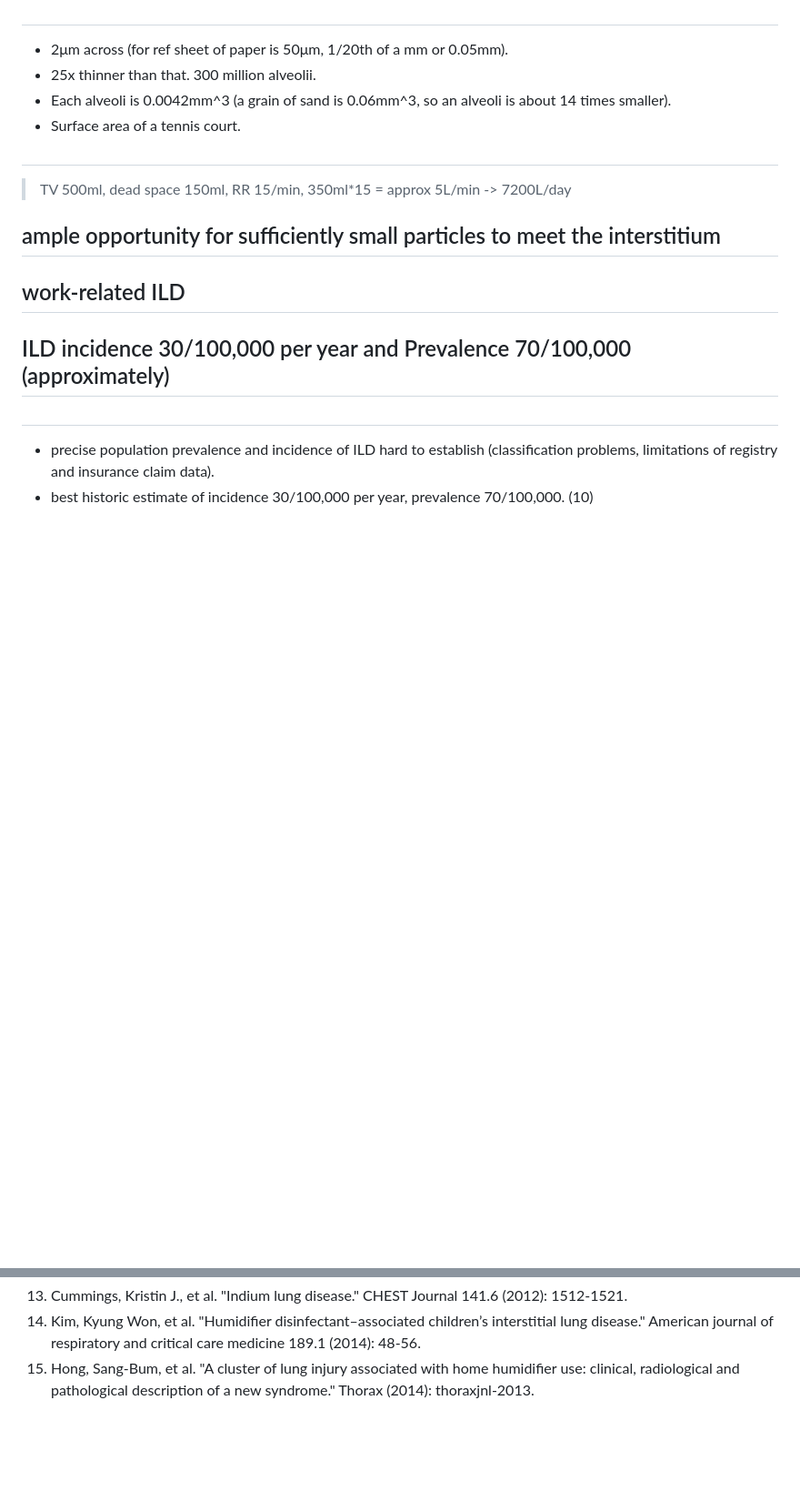
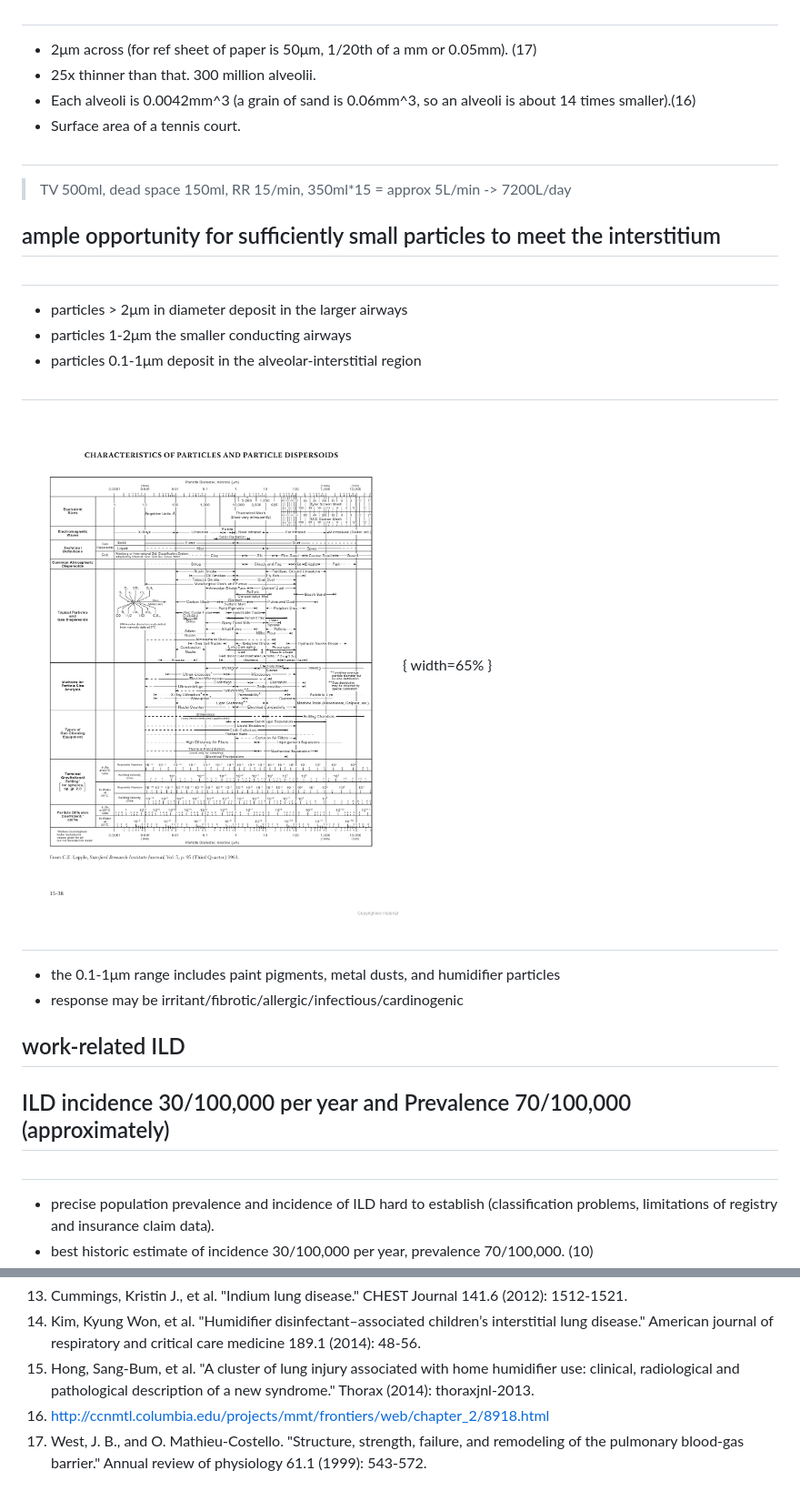
Before and after one commit to drcjar/work-related-ild-talk-sanfran-march-2017, a Markdown page: work-related-ild-talk-sanfran-march-2017.md, 2 parts joined by grey strips. Shown: that part at 91% size. GitHub-like rendering; pictures changed too: images/particles.png (added); blank space fills up the shorter version.

```diff
--- a/work-related-ild-talk-sanfran-march-2017.md
+++ b/work-related-ild-talk-sanfran-march-2017.md
@@ -82,9 +82,9 @@ D = solubility / root of the molecular weight of the gas
 
 ##
 
-- 2μm across (for ref sheet of paper is 50μm, 1/20th of a mm or 0.05mm).
+- 2μm across (for ref sheet of paper is 50μm, 1/20th of a mm or 0.05mm). (17)
 - 25x thinner than that. 300 million alveolii.
-- Each alveoli is 0.0042mm^3 (a grain of sand is 0.06mm^3, so an alveoli is about 14 times smaller).
+- Each alveoli is 0.0042mm^3 (a grain of sand is 0.06mm^3, so an alveoli is about 14 times smaller).(16)
 - Surface area of a tennis court.
 
 ##
@@ -92,6 +92,22 @@ D = solubility / root of the molecular weight of the gas
 > TV 500ml, dead space 150ml, RR 15/min, 350ml*15 = approx 5L/min -> 7200L/day
 
 ## ample opportunity for sufficiently small particles to meet the interstitium
+
+##
+
+- particles > 2μm in diameter deposit in the larger airways
+- particles 1-2μm the smaller conducting airways
+- particles 0.1-1μm deposit in the alveolar-interstitial region
+
+##
+
+![Characteristics of particles and particle dispersoids](images/particles.png){ width=65% }
+
+
+##
+
+- the 0.1-1μm range includes paint pigments, metal dusts, and humidifier particles
+- response may be irritant/fibrotic/allergic/infectious/cardinogenic
 
 ## work-related ILD
 
@@ -316,3 +332,5 @@ worker. (1)](images/Ardystil2.jpeg){ width=65% }
 13. Cummings, Kristin J., et al. "Indium lung disease." CHEST Journal 141.6 (2012): 1512-1521.
 14. Kim, Kyung Won, et al. "Humidifier disinfectant–associated children’s interstitial lung disease." American journal of respiratory and critical care medicine 189.1 (2014): 48-56.
 15. Hong, Sang-Bum, et al. "A cluster of lung injury associated with home humidifier use: clinical, radiological and pathological description of a new syndrome." Thorax (2014): thoraxjnl-2013.
+16. http://ccnmtl.columbia.edu/projects/mmt/frontiers/web/chapter_2/8918.html
+17. West, J. B., and O. Mathieu-Costello. "Structure, strength, failure, and remodeling of the pulmonary blood-gas barrier." Annual review of physiology 61.1 (1999): 543-572.
```
Also changed, not shown: images/particles.jpg (added), 1 other file.
